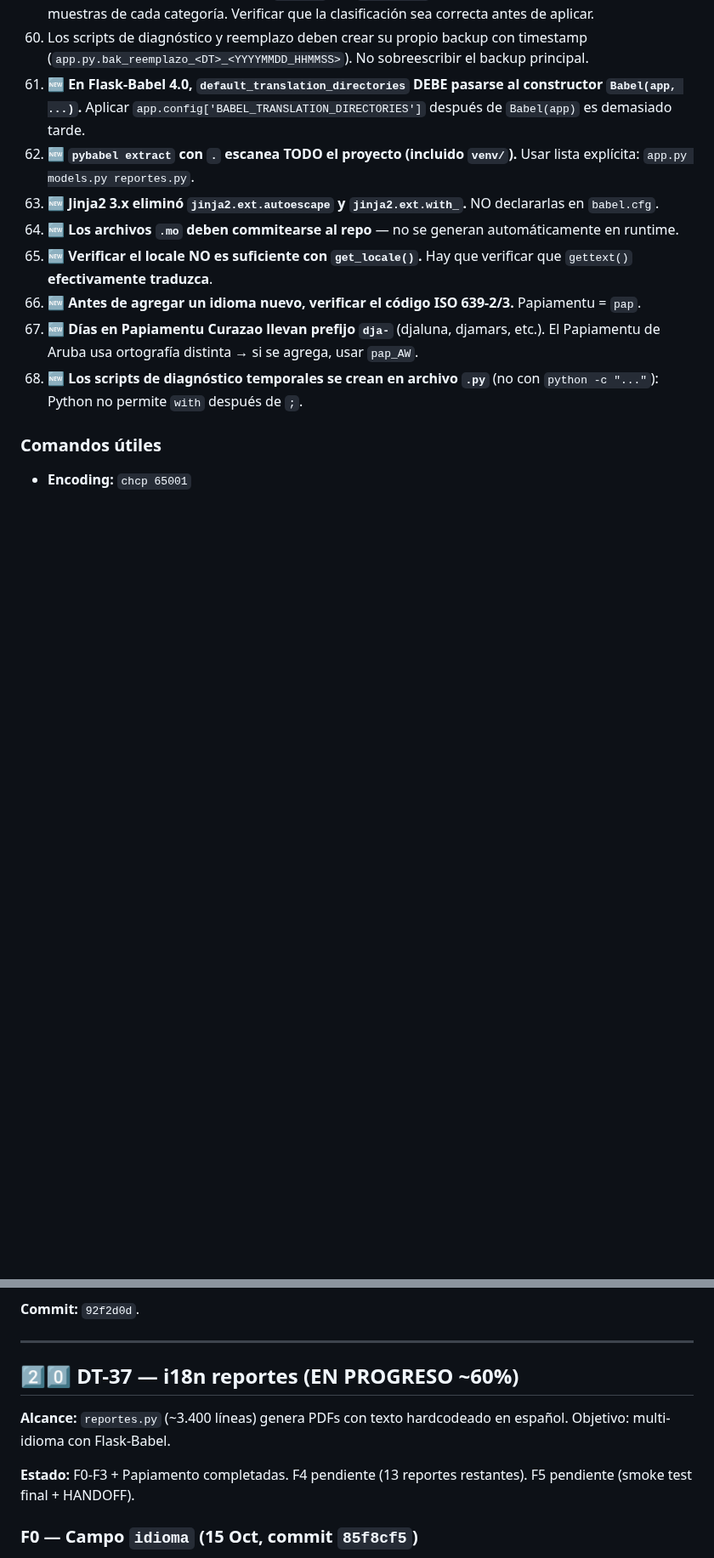
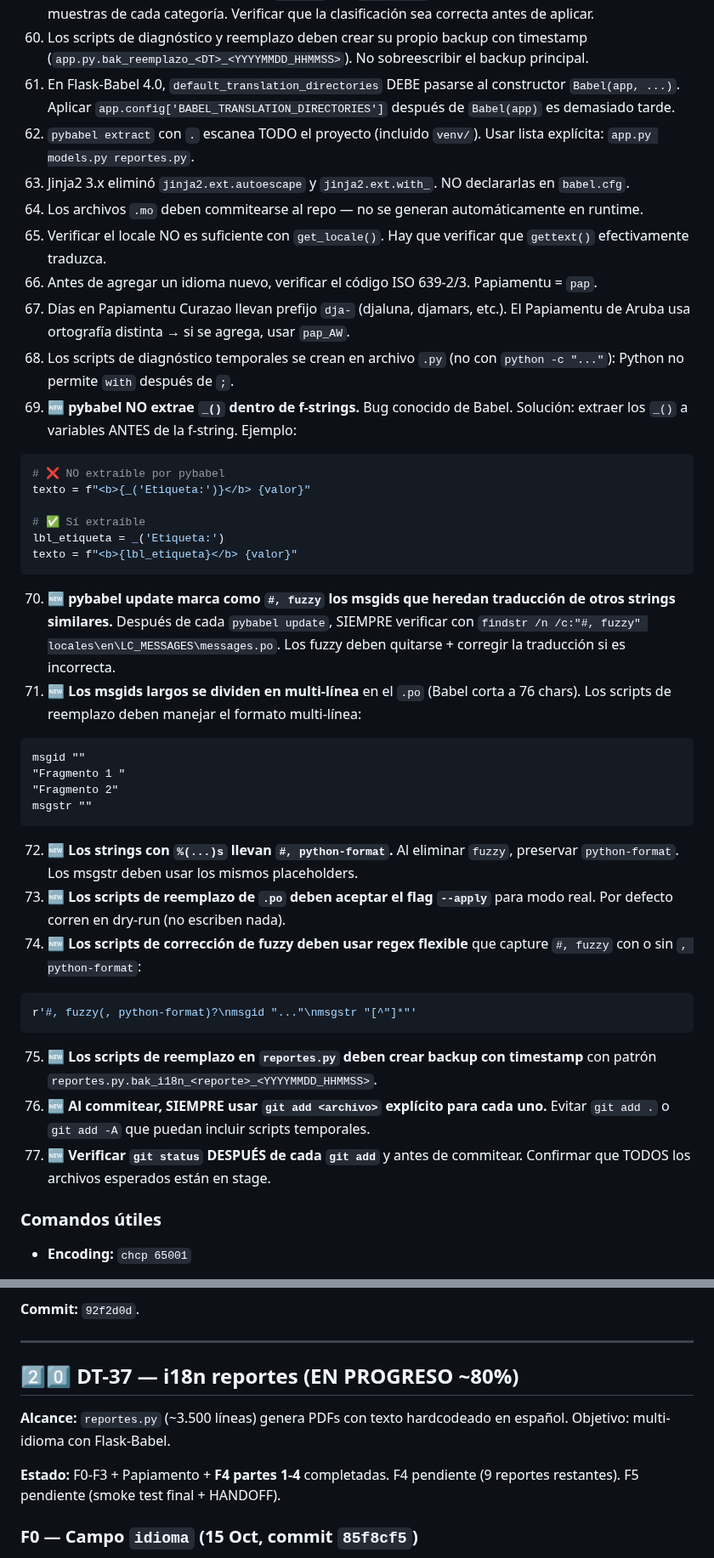
Before and after one commit to mauricioaea/bakery-erp, a Markdown page: HANDOFF.md, 2 parts joined by grey strips. Shown at 85% size. Drawn GitHub-style; blank space fills up the shorter version.

````diff
--- a/HANDOFF.md
+++ b/HANDOFF.md
@@ -536,14 +556,40 @@ Fase C.3, DT-38, DT-40, DT-39, DT-36.
 58. `findstr /c:"texto con tilde"` puede fallar por encoding. Usar fragmentos sin tildes o PowerShell con `Get-Content -Encoding UTF8`.
 59. Antes de reemplazar masivamente `print()` por `logger.*()` con un script, hacer dry-run con muestras de cada categoría. Verificar que la clasificación sea correcta antes de aplicar.
 60. Los scripts de diagnóstico y reemplazo deben crear su propio backup con timestamp (`app.py.bak_reemplazo_<DT>_<YYYYMMDD_HHMMSS>`). No sobreescribir el backup principal.
-61. **🆕 En Flask-Babel 4.0, `default_translation_directories` DEBE pasarse al constructor `Babel(app, ...)`.** Aplicar `app.config['BABEL_TRANSLATION_DIRECTORIES']` después de `Babel(app)` es demasiado tarde.
-62. **🆕 `pybabel extract` con `.` escanea TODO el proyecto (incluido `venv/`).** Usar lista explícita: `app.py models.py reportes.py`.
-63. **🆕 Jinja2 3.x eliminó `jinja2.ext.autoescape` y `jinja2.ext.with_`.** NO declararlas en `babel.cfg`.
-64. **🆕 Los archivos `.mo` deben commitearse al repo** — no se generan automáticamente en runtime.
-65. **🆕 Verificar el locale NO es suficiente con `get_locale()`.** Hay que verificar que `gettext()` **efectivamente traduzca**.
-66. **🆕 Antes de agregar un idioma nuevo, verificar el código ISO 639-2/3.** Papiamentu = `pap`.
-67. **🆕 Días en Papiamentu Curazao llevan prefijo `dja-`** (djaluna, djamars, etc.). El Papiamentu de Aruba usa ortografía distinta → si se agrega, usar `pap_AW`.
-68. **🆕 Los scripts de diagnóstico temporales se crean en archivo `.py`** (no con `python -c "..."`): Python no permite `with` después de `;`.
+61. En Flask-Babel 4.0, `default_translation_directories` DEBE pasarse al constructor `Babel(app, ...)`. Aplicar `app.config['BABEL_TRANSLATION_DIRECTORIES']` después de `Babel(app)` es demasiado tarde.
+62. `pybabel extract` con `.` escanea TODO el proyecto (incluido `venv/`). Usar lista explícita: `app.py models.py reportes.py`.
+63. Jinja2 3.x eliminó `jinja2.ext.autoescape` y `jinja2.ext.with_`. NO declararlas en `babel.cfg`.
+64. Los archivos `.mo` deben commitearse al repo — no se generan automáticamente en runtime.
+65. Verificar el locale NO es suficiente con `get_locale()`. Hay que verificar que `gettext()` efectivamente traduzca.
+66. Antes de agregar un idioma nuevo, verificar el código ISO 639-2/3. Papiamentu = `pap`.
+67. Días en Papiamentu Curazao llevan prefijo `dja-` (djaluna, djamars, etc.). El Papiamentu de Aruba usa ortografía distinta → si se agrega, usar `pap_AW`.
+68. Los scripts de diagnóstico temporales se crean en archivo `.py` (no con `python -c "..."`): Python no permite `with` después de `;`.
+69. **🆕 pybabel NO extrae `_()` dentro de f-strings.** Bug conocido de Babel. Solución: extraer los `_()` a variables ANTES de la f-string. Ejemplo:
+   ```python
+   # ❌ NO extraíble por pybabel
+   texto = f"<b>{_('Etiqueta:')}</b> {valor}"
+
+   # ✅ Sí extraíble
+   lbl_etiqueta = _('Etiqueta:')
+   texto = f"<b>{lbl_etiqueta}</b> {valor}"
+   ```
+70. **🆕 pybabel update marca como `#, fuzzy` los msgids que heredan traducción de otros strings similares.** Después de cada `pybabel update`, SIEMPRE verificar con `findstr /n /c:"#, fuzzy" locales\en\LC_MESSAGES\messages.po`. Los fuzzy deben quitarse + corregir la traducción si es incorrecta.
+71. **🆕 Los msgids largos se dividen en multi-línea** en el `.po` (Babel corta a 76 chars). Los scripts de reemplazo deben manejar el formato multi-línea:
+   ```
+   msgid ""
+   "Fragmento 1 "
+   "Fragmento 2"
+   msgstr ""
+   ```
+72. **🆕 Los strings con `%(...)s` llevan `#, python-format`.** Al eliminar `fuzzy`, preservar `python-format`. Los msgstr deben usar los mismos placeholders.
+73. **🆕 Los scripts de reemplazo de `.po` deben aceptar el flag `--apply`** para modo real. Por defecto corren en dry-run (no escriben nada).
+74. **🆕 Los scripts de corrección de fuzzy deben usar regex flexible** que capture `#, fuzzy` con o sin `, python-format`:
+   ```python
+   r'#, fuzzy(, python-format)?\nmsgid "..."\nmsgstr "[^"]*"'
+   ```
+75. **🆕 Los scripts de reemplazo en `reportes.py` deben crear backup con timestamp** con patrón `reportes.py.bak_i18n_<reporte>_<YYYYMMDD_HHMMSS>`.
+76. **🆕 Al commitear, SIEMPRE usar `git add <archivo>` explícito para cada uno.** Evitar `git add .` o `git add -A` que puedan incluir scripts temporales.
+77. **🆕 Verificar `git status` DESPUÉS de cada `git add`** y antes de commitear. Confirmar que TODOS los archivos esperados están en stage.
 
 ### Comandos útiles
 
@@ -736,11 +782,11 @@ Auditoría del 5 Oct, alineación ORM↔BD:
 
 ---
 
-## 2️⃣0️⃣ DT-37 — i18n reportes (EN PROGRESO ~60%)
+## 2️⃣0️⃣ DT-37 — i18n reportes (EN PROGRESO ~80%)
 
-**Alcance:** `reportes.py` (~3.400 líneas) genera PDFs con texto hardcodeado en español. Objetivo: multi-idioma con Flask-Babel.
+**Alcance:** `reportes.py` (~3.500 líneas) genera PDFs con texto hardcodeado en español. Objetivo: multi-idioma con Flask-Babel.
 
-**Estado:** F0-F3 + Papiamento completadas. F4 pendiente (13 reportes restantes). F5 pendiente (smoke test final + HANDOFF).
+**Estado:** F0-F3 + Papiamento + **F4 partes 1-4** completadas. F4 pendiente (9 reportes restantes). F5 pendiente (smoke test final + HANDOFF).
 
 ### F0 — Campo `idioma` (15 Oct, commit `85f8cf5`)
 
````
Also changed, not shown: other parts of HANDOFF.md (+87 -54 lines).
